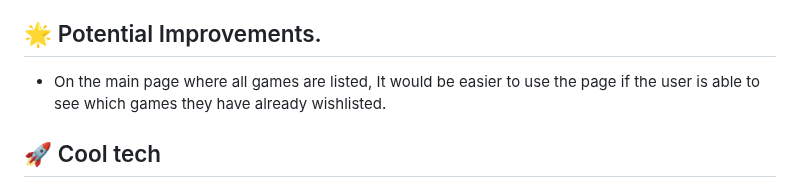
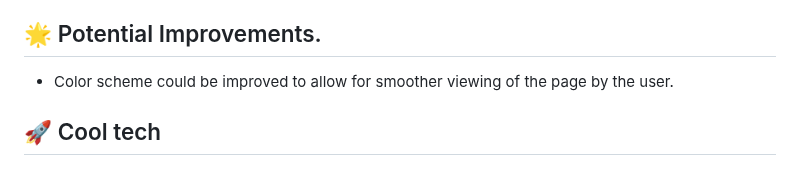
Before and after one commit to amarynn/Video-Game-Wishlist, a Markdown page: README.md, the part around the change. GitHub-like rendering.

Commit message:
Readme Content Update

```diff
--- a/README.md
+++ b/README.md
@@ -16,7 +16,7 @@ A wishlist page for users who have signed in to create their own private wishlis
 - The remove from wishlist button was not removing any items from the wishlist, through some investigating, I discovered that this was because the id of the game displayed was not the id of the item in the user wishlist database table, this meant that I had to then alter my delete sql to then select the item in the user wishlist, by using 2 parameters instead of just the one id. I did this by passing in the users id as a parameter and the game id as a second parameter, then changed the sql to delete the item from the user wishlist table, where the users id and the games id both matched, so that it would only remove it for that individual user.
 
 ## :star2: Potential Improvements.
-- On the main page where all games are listed, It would be easier to use the page if the user is able to see which games they have already wishlisted.
+- Color scheme could be improved to allow for smoother viewing of the page by the user.
 
 ## :rocket: Cool tech
 - The wishlist page for the site is only viewable by a logged in user, and will only display wishlisted games for that specific user.
```
